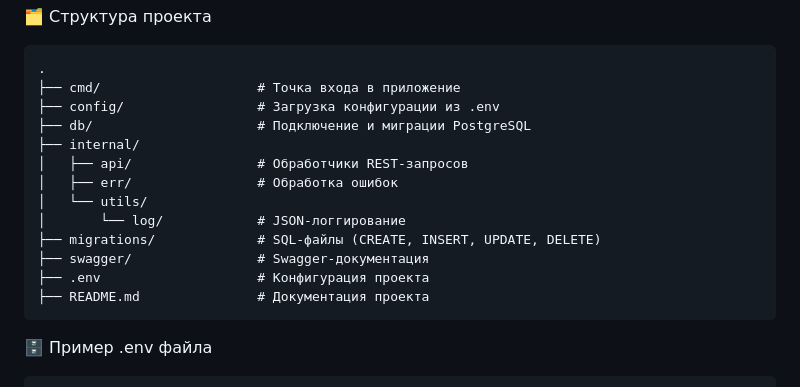
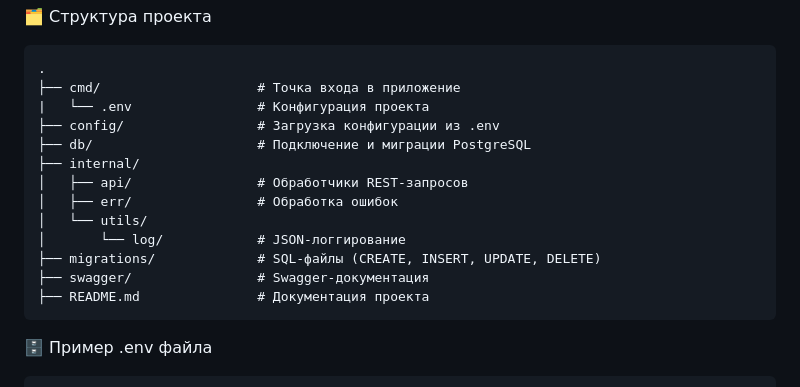
Before and after one commit to lait-go/registration_to_bd, a Markdown page: README.md, the part around the change. Drawn GitHub-style.

````diff
--- a/README.md
+++ b/README.md
@@ -67,6 +67,7 @@ curl -X DELETE http://localhost:8080/3
 ```
 .
 ├── cmd/                    # Точка входа в приложение
+|   └── .env                # Конфигурация проекта
 ├── config/                 # Загрузка конфигурации из .env
 ├── db/                     # Подключение и миграции PostgreSQL
 ├── internal/
@@ -76,7 +77,6 @@ curl -X DELETE http://localhost:8080/3
 │       └── log/            # JSON-логгирование
 ├── migrations/             # SQL-файлы (CREATE, INSERT, UPDATE, DELETE)
 ├── swagger/                # Swagger-документация
-├── .env                    # Конфигурация проекта
 ├── README.md               # Документация проекта
 ```
 
````
